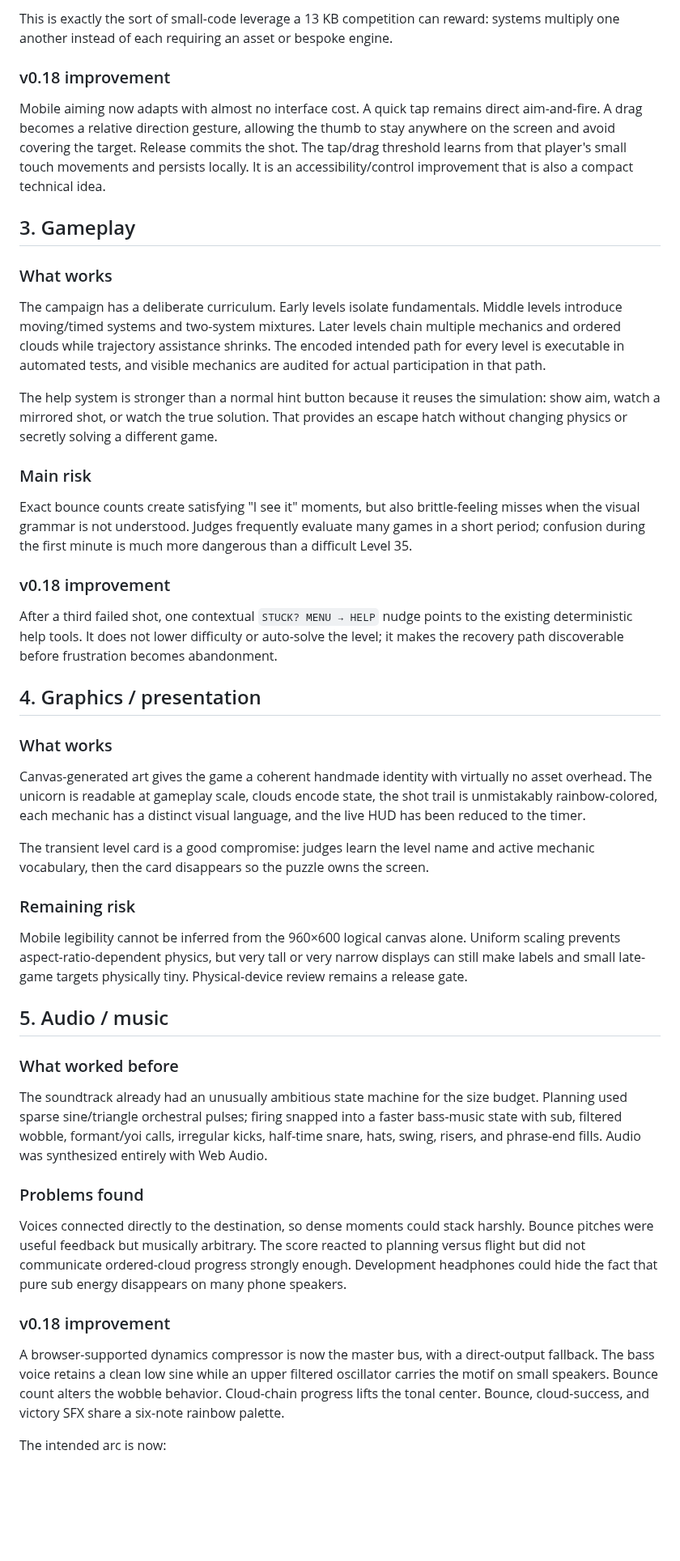
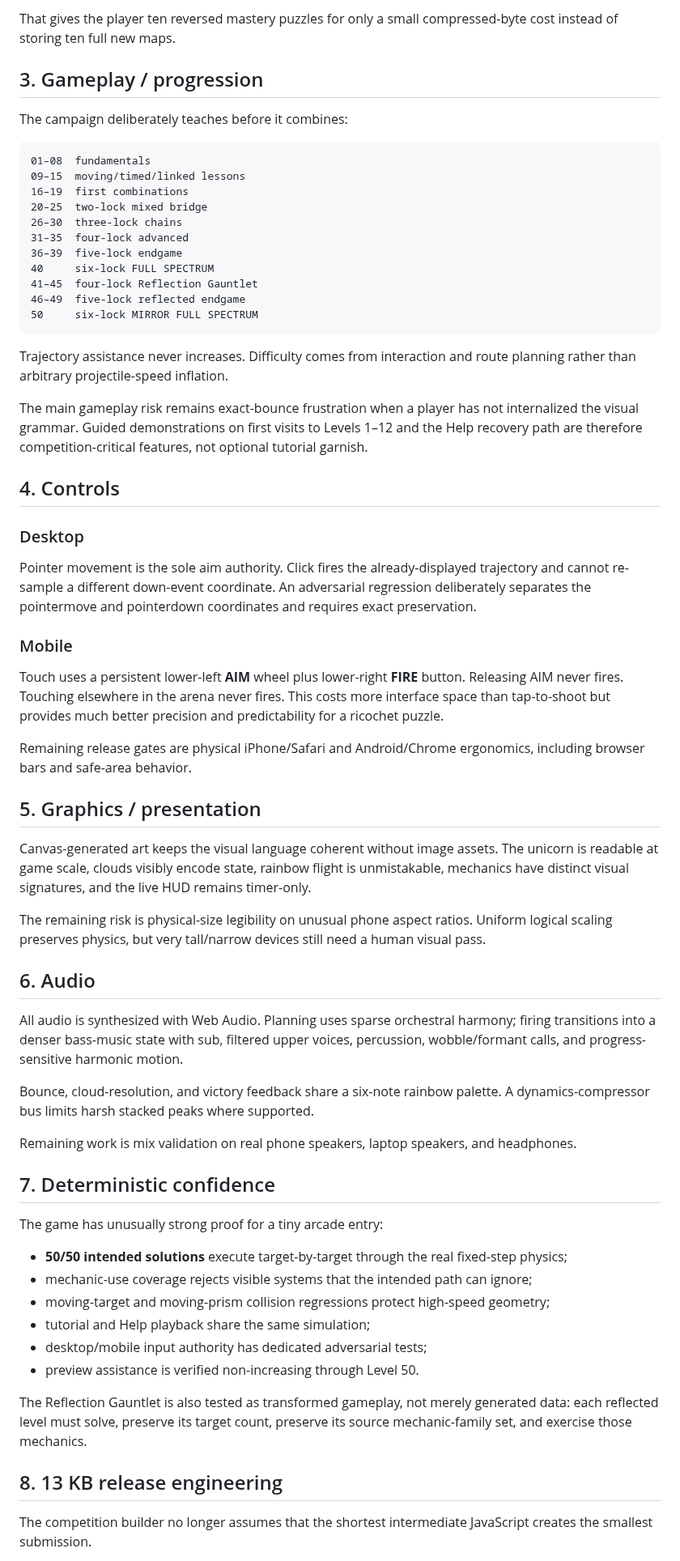
Before and after one commit to sidhulyalkar/uniRico, a Markdown page: docs/COMPETITION_AUDIT_2026.md, the part around one of its changes. Shown at 81% size. Rendered like a GitHub page; blank space fills up the shorter version.

Commit message:
docs: refresh 2026 competition audit for v0.20

````diff
--- a/docs/COMPETITION_AUDIT_2026.md
+++ b/docs/COMPETITION_AUDIT_2026.md
@@ -45,51 +43,68 @@ The technical novelty is compositional rather than one flashy subsystem. A fixed
 
-This is exactly the sort of small-code leverage a 13 KB competition can reward: systems multiply one another instead of each requiring an asset or bespoke engine.
+That gives the player ten reversed mastery puzzles for only a small compressed-byte cost instead of storing ten full new maps.
 
-### v0.18 improvement
+## 3. Gameplay / progression
 
-Mobile aiming now adapts with almost no interface cost. A quick tap remains direct aim-and-fire. A drag becomes a relative direction gesture, allowing the thumb to stay anywhere on the screen and avoid covering the target. Release commits the shot. The tap/drag threshold learns from that player's small touch movements and persists locally. It is an accessibility/control improvement that is also a compact technical idea.
+The campaign deliberately teaches before it combines:
 
-## 3. Gameplay
+```text
+01–08  fundamentals
+09–15  moving/timed/linked lessons
+16–19  first combinations
+20–25  two-lock mixed bridge
+26–30  three-lock chains
+31–35  four-lock advanced
+36–39  five-lock endgame
+40     six-lock FULL SPECTRUM
+41–45  four-lock Reflection Gauntlet
+46–49  five-lock reflected endgame
+50     six-lock MIRROR FULL SPECTRUM
+```
 
-### What works
+Trajectory assistance never increases. Difficulty comes from interaction and route planning rather than arbitrary projectile-speed inflation.
 
-The campaign has a deliberate curriculum. Early levels isolate fundamentals. Middle levels introduce moving/timed systems and two-system mixtures. Later levels chain multiple mechanics and ordered clouds while trajectory assistance shrinks. The encoded intended path for every level is executable in automated tests, and visible mechanics are audited for actual participation in that path.
+The main gameplay risk remains exact-bounce frustration when a player has not internalized the visual grammar. Guided demonstrations on first visits to Levels 1–12 and the Help recovery path are therefore competition-critical features, not optional tutorial garnish.
 
-The help system is stronger than a normal hint button because it reuses the simulation: show aim, watch a mirrored shot, or watch the true solution. That provides an escape hatch without changing physics or secretly solving a different game.
+## 4. Controls
 
-### Main risk
+### Desktop
 
-Exact bounce counts create satisfying "I see it" moments, but also brittle-feeling misses when the visual grammar is not understood. Judges frequently evaluate many games in a short period; confusion during the first minute is much more dangerous than a difficult Level 35.
+Pointer movement is the sole aim authority. Click fires the already-displayed trajectory and cannot re-sample a different down-event coordinate. An adversarial regression deliberately separates the pointermove and pointerdown coordinates and requires exact preservation.
 
-### v0.18 improvement
+### Mobile
 
-After a third failed shot, one contextual `STUCK? MENU → HELP` nudge points to the existing deterministic help tools. It does not lower difficulty or auto-solve the level; it makes the recovery path discoverable before frustration becomes abandonment.
+Touch uses a persistent lower-left **AIM** wheel plus lower-right **FIRE** button. Releasing AIM never fires. Touching elsewhere in the arena never fires. This costs more interface space than tap-to-shoot but provides much better precision and predictability for a ricochet puzzle.
 
-## 4. Graphics / presentation
+Remaining release gates are physical iPhone/Safari and Android/Chrome ergonomics, including browser bars and safe-area behavior.
 
-### What works
+## 5. Graphics / presentation
 
-Canvas-generated art gives the game a coherent handmade identity with virtually no asset overhead. The unicorn is readable at gameplay scale, clouds encode state, the shot trail is unmistakably rainbow-colored, each mechanic has a distinct visual language, and the live HUD has been reduced to the timer.
+Canvas-generated art keeps the visual language coherent without image assets. The unicorn is readable at game scale, clouds visibly encode state, rainbow flight is unmistakable, mechanics have distinct visual signatures, and the live HUD remains timer-only.
 
-The transient level card is a good compromise: judges learn the level name and active mechanic vocabulary, then the card disappears so the puzzle owns the screen.
+The remaining risk is physical-size legibility on unusual phone aspect ratios. Uniform logical scaling preserves physics, but very tall/narrow devices still need a human visual pass.
 
-### Remaining risk
+## 6. Audio
 
-Mobile legibility cannot be inferred from the 960×600 logical canvas alone. Uniform scaling prevents aspect-ratio-dependent physics, but very tall or very narrow displays can still make labels and small late-game targets physically tiny. Physical-device review remains a release gate.
+All audio is synthesized with Web Audio. Planning uses sparse orchestral harmony; firing transitions into a denser bass-music state with sub, filtered upper voices, percussion, wobble/formant calls, and progress-sensitive harmonic motion.
 
-## 5. Audio / music
+Bounce, cloud-resolution, and victory feedback share a six-note rainbow palette. A dynamics-compressor bus limits harsh stacked peaks where supported.
 
-### What worked before
+Remaining work is mix validation on real phone speakers, laptop speakers, and headphones.
 
-The soundtrack already had an unusually ambitious state machine for the size budget. Planning used sparse sine/triangle orchestral pulses; firing snapped into a faster bass-music state with sub, filtered wobble, formant/yoi calls, irregular kicks, half-time snare, hats, swing, risers, and phrase-end fills. Audio was synthesized entirely with Web Audio.
+## 7. Deterministic confidence
 
-### Problems found
+The game has unusually strong proof for a tiny arcade entry:
 
-Voices connected directly to the destination, so dense moments could stack harshly. Bounce pitches were useful feedback but musically arbitrary. The score reacted to planning versus flight but did not communicate ordered-cloud progress strongly enough. Development headphones could hide the fact that pure sub energy disappears on many phone speakers.
+- **50/50 intended solutions** execute target-by-target through the real fixed-step physics;
+- mechanic-use coverage rejects visible systems that the intended path can ignore;
+- moving-target and moving-prism collision regressions protect high-speed geometry;
+- tutorial and Help playback share the same simulation;
+- desktop/mobile input authority has dedicated adversarial tests;
+- preview assistance is verified non-increasing through Level 50.
 
-### v0.18 improvement
+The Reflection Gauntlet is also tested as transformed gameplay, not merely generated data: each reflected level must solve, preserve its target count, preserve its source mechanic-family set, and exercise those mechanics.
 
-A browser-supported dynamics compressor is now the master bus, with a direct-output fallback. The bass voice retains a clean low sine while an upper filtered oscillator carries the motif on small speakers. Bounce count alters the wobble behavior. Cloud-chain progress lifts the tonal center. Bounce, cloud-success, and victory SFX share a six-note rainbow palette.
+## 8. 13 KB release engineering
 
-The intended arc is now:
+The competition builder no longer assumes that the shortest intermediate JavaScript creates the smallest submission.
 
````
Also changed, not shown: other parts of docs/COMPETITION_AUDIT_2026.md (+62 -52 lines).
